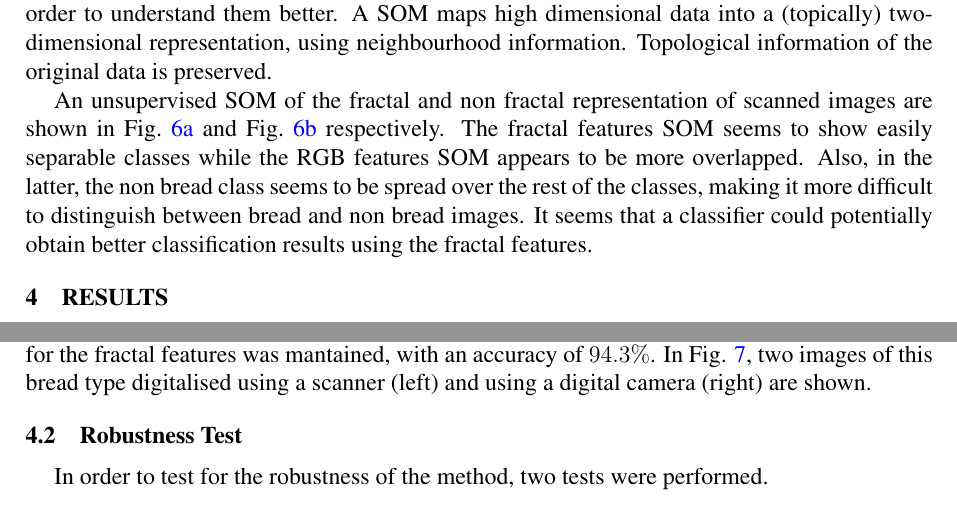
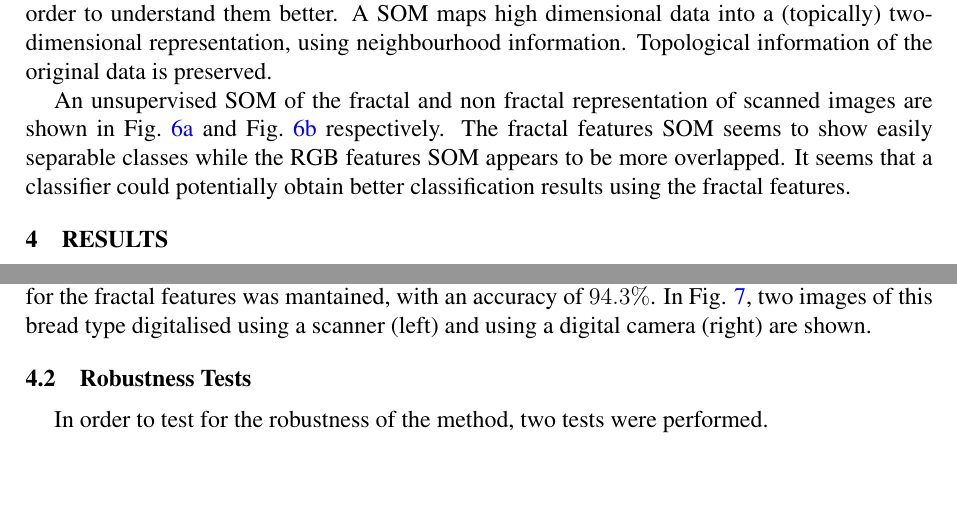
Before and after one commit to rbaravalle/mecom, a LaTeX document (baravalle.tex): two parts of pages 6 and 7 of 13, joined at a grey line, cut so that both start at the same text, the shorter picture padded with empty space. Compiled offline with pdfLaTeX.

Commit message:
section results

```diff
--- a/baravalle.tex
+++ b/baravalle.tex
@@ -234,7 +234,8 @@ Following the ideas presented in \cite{Gonzales2008}, the mentioned fractal and
 
 Self-organizing maps (SOM)~(\cite{Kohonen2001}) of the vectorized images are useful to visualize these different representation of bread images into a lower dimensional view, in order to understand them better. A SOM maps high dimensional data into a (topically) two-dimensional representation, using neighbourhood information. Topological information of the original data is preserved.
 
-An unsupervised SOM of the fractal and non fractal representation of scanned images are shown in Fig.~\ref{fig:somfractal} and Fig.~\ref{fig:somrgb} respectively. The fractal features SOM seems to show easily separable classes while the RGB features SOM appears to be more overlapped. Also, in the latter, the non bread class seems to be spread over the rest of the classes, making it more difficult to distinguish between bread and non bread images. It seems that a classifier could potentially obtain better classification results using the fractal features. %%Next sections will show that this hypothesis is true.
+An unsupervised SOM of the fractal and non fractal representation of scanned images are shown in Fig.~\ref{fig:somfractal} and Fig.~\ref{fig:somrgb} respectively. The fractal features SOM seems to show easily separable classes while the RGB features SOM appears to be more overlapped. It seems that a classifier could potentially obtain better classification results using the fractal features. %%Next sections will show that this hypothesis is true.
+%Also, in the latter, the non bread class seems to be spread over the rest of the classes, making it more difficult to distinguish between bread and non bread images.
 
 \begin{figure*}
 
@@ -304,7 +305,7 @@ We also received bread images of a different bread type, from the database emplo
 \label{fig:gonzales}
 \end{figure*}
 
-\subsection{Robustness Test}
+\subsection{Robustness Tests}
 In order to test for the robustness of the method, two tests were performed.
 
 \subsubsection{Combined classifier}
```
